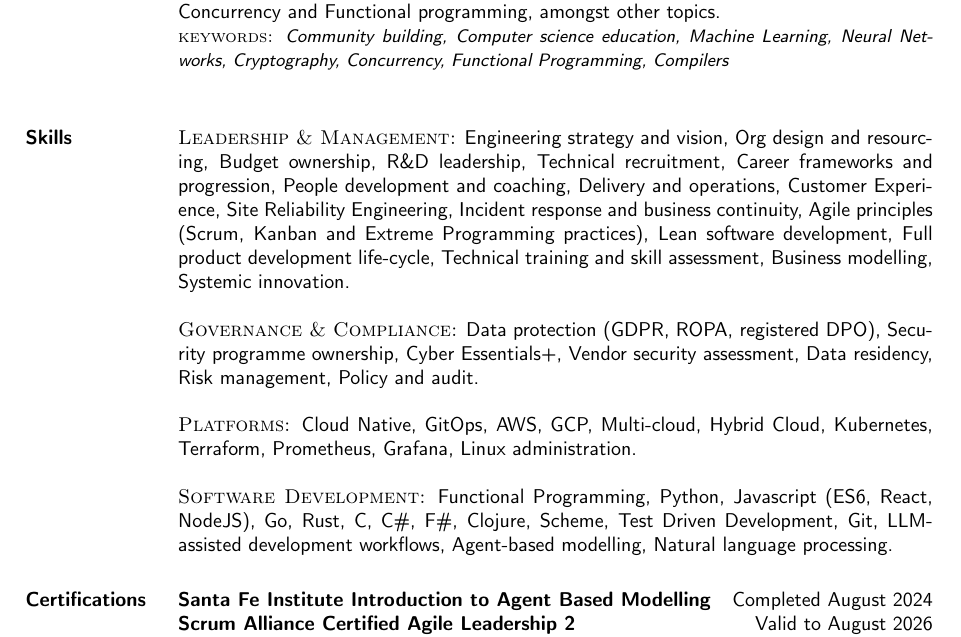
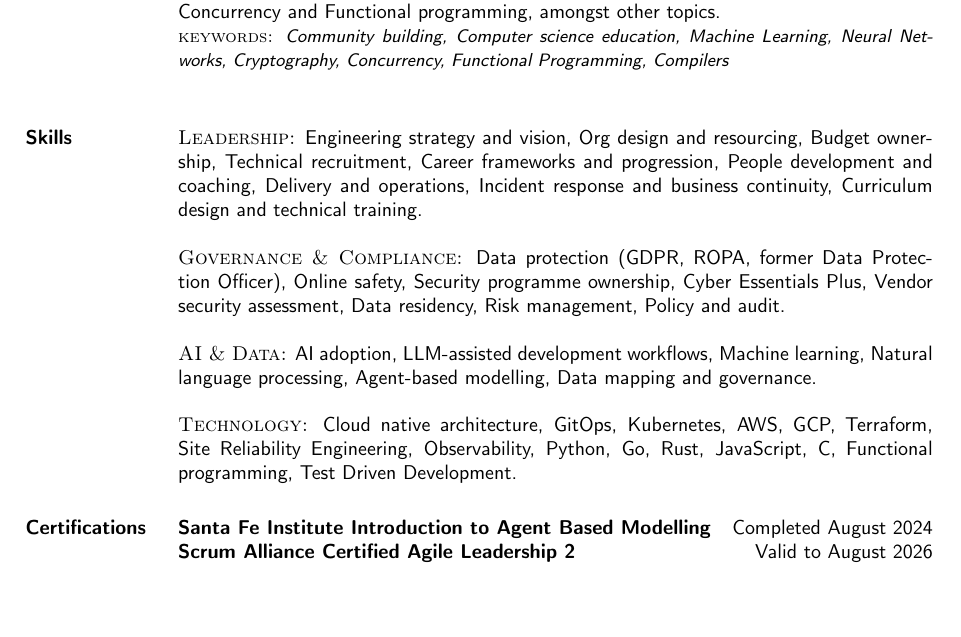
Before and after one commit to bricef/CV, a LaTeX CV (Brice-Fernandes-CV.tex): part of page 3 of 4, cut so that both start at the same text, the shorter picture padded with empty space. Compiled offline with pdfLaTeX.

Commit message:
Condense skills and give AI and data their own line
Also make clear the Data Protection Officer role is a past one.

Co-Authored-By: Claude <noreply@anthropic.com>

```diff
--- a/Brice-Fernandes-CV.tex
+++ b/Brice-Fernandes-CV.tex
@@ -377,19 +377,19 @@ Founded the most active programming meetup in Cambridge, meeting twice a week to
 
 \section{Skills}
 %
-\textsc{Leadership \& Management:} Engineering strategy and vision, Org design and resourcing, Budget ownership, R\&D leadership, Technical recruitment, Career frameworks and progression, People development and coaching, Delivery and operations, Customer Experience, Site Reliability Engineering, Incident response and business continuity, Agile principles (Scrum, Kanban and Extreme Programming practices), Lean software development, Full product development life-cycle, Technical training and skill assessment, Business modelling, Systemic innovation.
+\textsc{Leadership:} Engineering strategy and vision, Org design and resourcing, Budget ownership, Technical recruitment, Career frameworks and progression, People development and coaching, Delivery and operations, Incident response and business continuity, Curriculum design and technical training.
 
 \blankline
 
-\textsc{Governance \& Compliance:} Data protection (GDPR, ROPA, registered DPO), Security programme ownership, Cyber Essentials+, Vendor security assessment, Data residency, Risk management, Policy and audit.
+\textsc{Governance \& Compliance:} Data protection (GDPR, ROPA, former Data Protection Officer), Online safety, Security programme ownership, Cyber Essentials Plus, Vendor security assessment, Data residency, Risk management, Policy and audit.
 
 \blankline
 
-\textsc{Platforms:} Cloud Native, GitOps, AWS, GCP, Multi-cloud, Hybrid Cloud, Kubernetes, Terraform, Prometheus, Grafana, Linux administration.
+\textsc{AI \& Data:} AI adoption, LLM-assisted development workflows, Machine learning, Natural language processing, Agent-based modelling, Data mapping and governance.
 
 \blankline
 
-\textsc{Software Development:} Functional Programming, Python, Javascript (ES6, React, NodeJS), Go, Rust, C, C\#, F\#, Clojure, Scheme, Test Driven Development, Git, LLM-assisted development workflows, Agent-based modelling, Natural language processing.
+\textsc{Technology:} Cloud native architecture, GitOps, Kubernetes, AWS, GCP, Terraform, Site Reliability Engineering, Observability, Python, Go, Rust, JavaScript, C, Functional programming, Test Driven Development.
 
 % \blankline
 
```
Also changed, not shown: Brice-Fernandes-CV.pdf.
